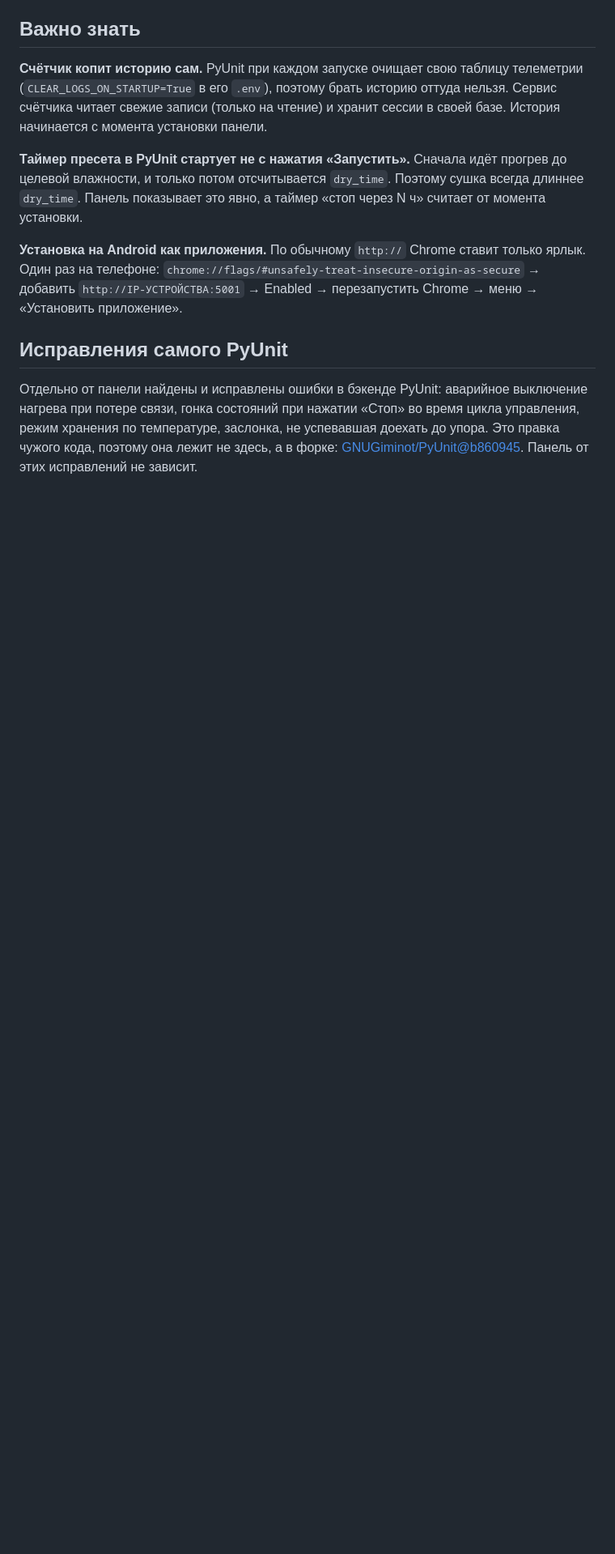
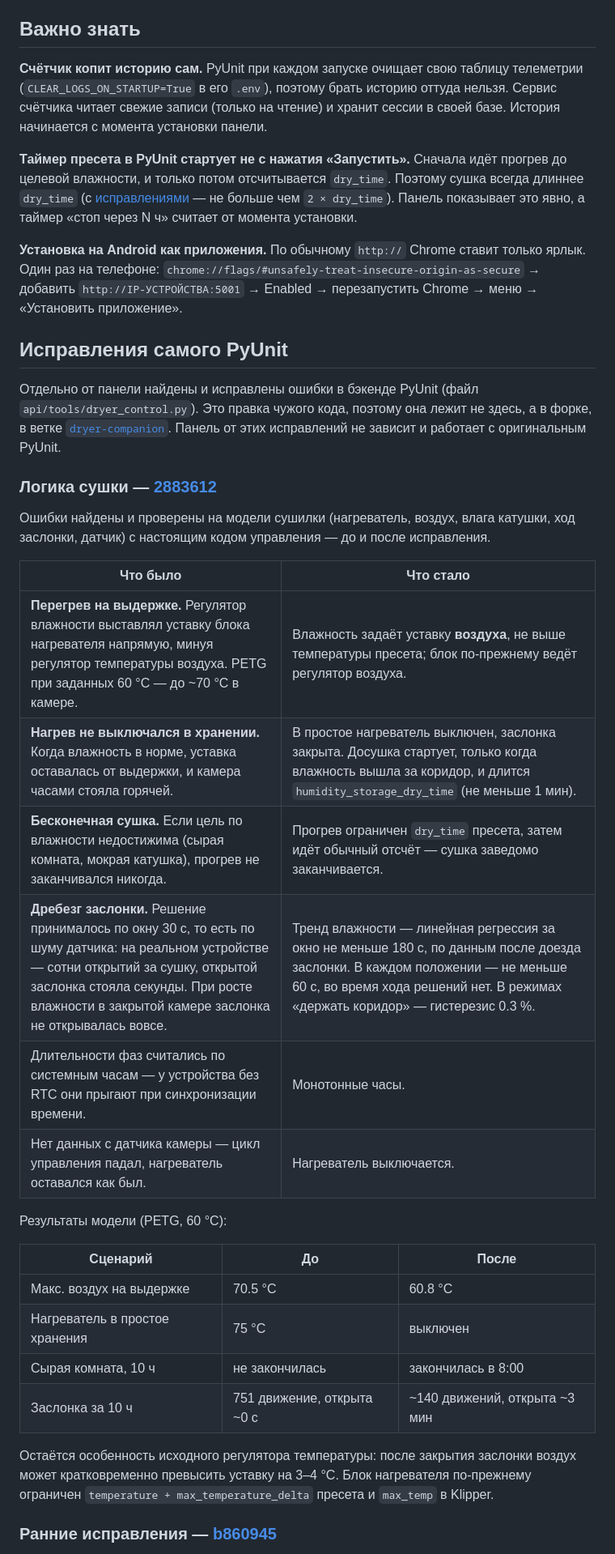
Before and after one commit to GNUGiminot/pyunit-dashboard, a Markdown page: README.md, the part around one of its changes. Shown at 81% size. Rendered like a GitHub page; blank space fills up the shorter version.

Commit message:
docs: исправления логики сушки PyUnit (перегрев, хранение, заслонка)
Co-Authored-By: Claude Opus 5.5 <noreply@anthropic.com>

```diff
--- a/README.md
+++ b/README.md
@@ -87,7 +87,7 @@ cd pyunit-dashboard
 
 **Таймер пресета в PyUnit стартует не с нажатия «Запустить».** Сначала идёт прогрев до
 целевой влажности, и только потом отсчитывается `dry_time`. Поэтому сушка всегда длиннее
-`dry_time`. Панель показывает это явно, а таймер «стоп через N ч» считает от момента установки.
+`dry_time` (с [исправлениями](#исправления-самого-pyunit) — не больше чем `2 × dry_time`). Панель показывает это явно, а таймер «стоп через N ч» считает от момента установки.
 
 **Установка на Android как приложения.** По обычному `http://` Chrome ставит только ярлык.
 Один раз на телефоне: `chrome://flags/#unsafely-treat-insecure-origin-as-secure` → добавить
@@ -95,9 +95,37 @@ cd pyunit-dashboard
 
 ## Исправления самого PyUnit
 
-Отдельно от панели найдены и исправлены ошибки в бэкенде PyUnit: аварийное выключение нагрева
-при потере связи, гонка состояний при нажатии «Стоп» во время цикла управления, режим хранения
-по температуре, заслонка, не успевавшая доехать до упора. Это правка чужого кода, поэтому она
-лежит не здесь, а в форке:
-[GNUGiminot/PyUnit@b860945](https://github.com/GNUGiminot/PyUnit/commit/b860945).
-Панель от этих исправлений не зависит.
+Отдельно от панели найдены и исправлены ошибки в бэкенде PyUnit (файл `api/tools/dryer_control.py`).
+Это правка чужого кода, поэтому она лежит не здесь, а в форке, в ветке
+[`dryer-companion`](https://github.com/GNUGiminot/PyUnit/tree/dryer-companion).
+Панель от этих исправлений не зависит и работает с оригинальным PyUnit.
+
+### Логика сушки — [2883612](https://github.com/GNUGiminot/PyUnit/commit/2883612)
+
+Ошибки найдены и проверены на модели сушилки (нагреватель, воздух, влага катушки, ход
+заслонки, датчик) с настоящим кодом управления — до и после исправления.
+
+| Что было | Что стало |
+|---|---|
+| **Перегрев на выдержке.** Регулятор влажности выставлял уставку блока нагревателя напрямую, минуя регулятор температуры воздуха. PETG при заданных 60 °C — до ~70 °C в камере. | Влажность задаёт уставку **воздуха**, не выше температуры пресета; блок по-прежнему ведёт регулятор воздуха. |
+| **Нагрев не выключался в хранении.** Когда влажность в норме, уставка оставалась от выдержки, и камера часами стояла горячей. | В простое нагреватель выключен, заслонка закрыта. Досушка стартует, только когда влажность вышла за коридор, и длится `humidity_storage_dry_time` (не меньше 1 мин). |
+| **Бесконечная сушка.** Если цель по влажности недостижима (сырая комната, мокрая катушка), прогрев не заканчивался никогда. | Прогрев ограничен `dry_time` пресета, затем идёт обычный отсчёт — сушка заведомо заканчивается. |
+| **Дребезг заслонки.** Решение принималось по окну 30 с, то есть по шуму датчика: на реальном устройстве — сотни открытий за сушку, открытой заслонка стояла секунды. При росте влажности в закрытой камере заслонка не открывалась вовсе. | Тренд влажности — линейная регрессия за окно не меньше 180 с, по данным после доезда заслонки. В каждом положении — не меньше 60 с, во время хода решений нет. В режимах «держать коридор» — гистерезис 0.3 %. |
+| Длительности фаз считались по системным часам — у устройства без RTC они прыгают при синхронизации времени. | Монотонные часы. |
+| Нет данных с датчика камеры — цикл управления падал, нагреватель оставался как был. | Нагреватель выключается. |
+
+Результаты модели (PETG, 60 °C):
+
+| Сценарий | До | После |
+|---|---|---|
+| Макс. воздух на выдержке | 70.5 °C | 60.8 °C |
+| Нагреватель в простое хранения | 75 °C | выключен |
+| Сырая комната, 10 ч | не закончилась | закончилась в 8:00 |
+| Заслонка за 10 ч | 751 движение, открыта ~0 с | ~140 движений, открыта ~3 мин |
+
+Остаётся особенность исходного регулятора температуры: после закрытия заслонки воздух может
+кратковременно превысить уставку на 3–4 °C. Блок нагревателя по-прежнему ограничен
+`temperature + max_temperature_delta` пресета и `max_temp` в Klipper.
+
+### Ранние исправления — [b860945](https://github.com/GNUGiminot/PyUnit/commit/b860945)
+
```
Also changed, not shown: other parts of README.md (+23 -0 lines).
